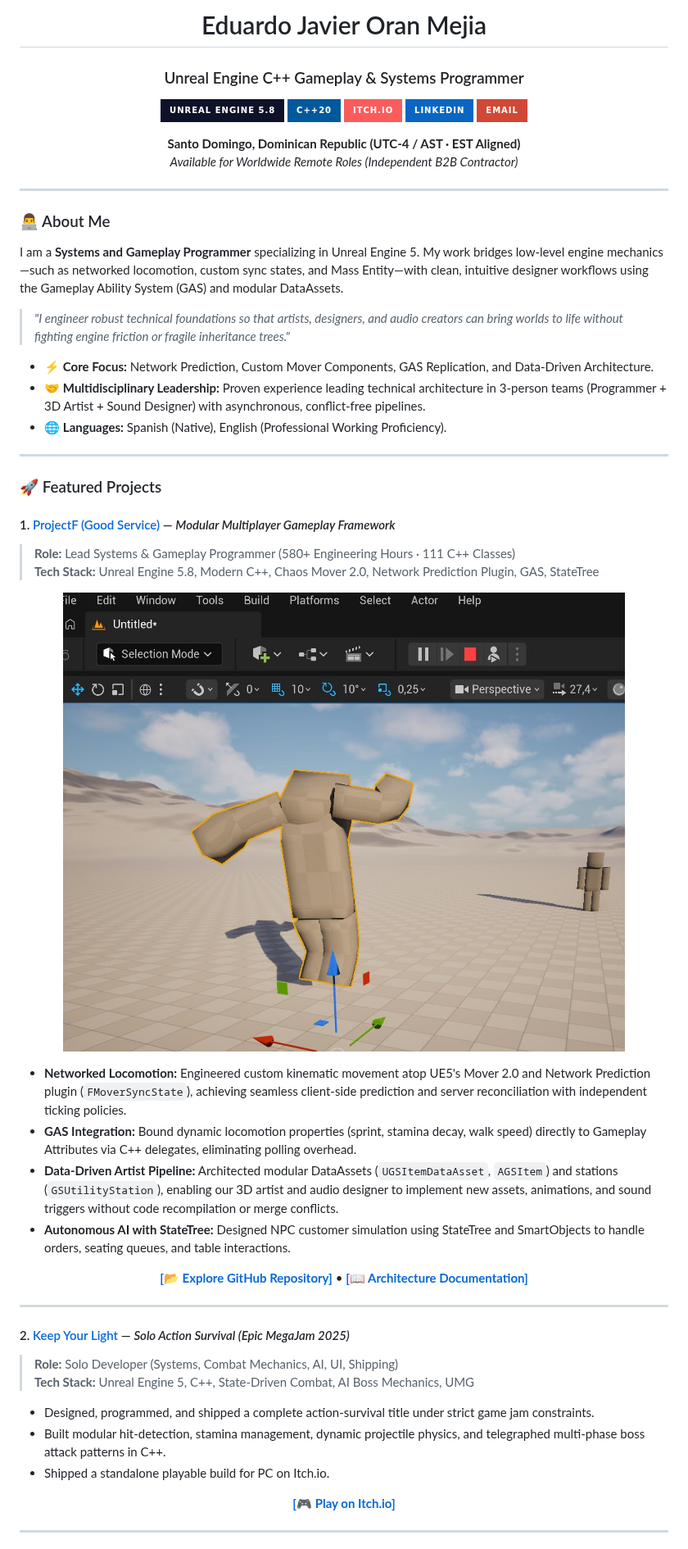
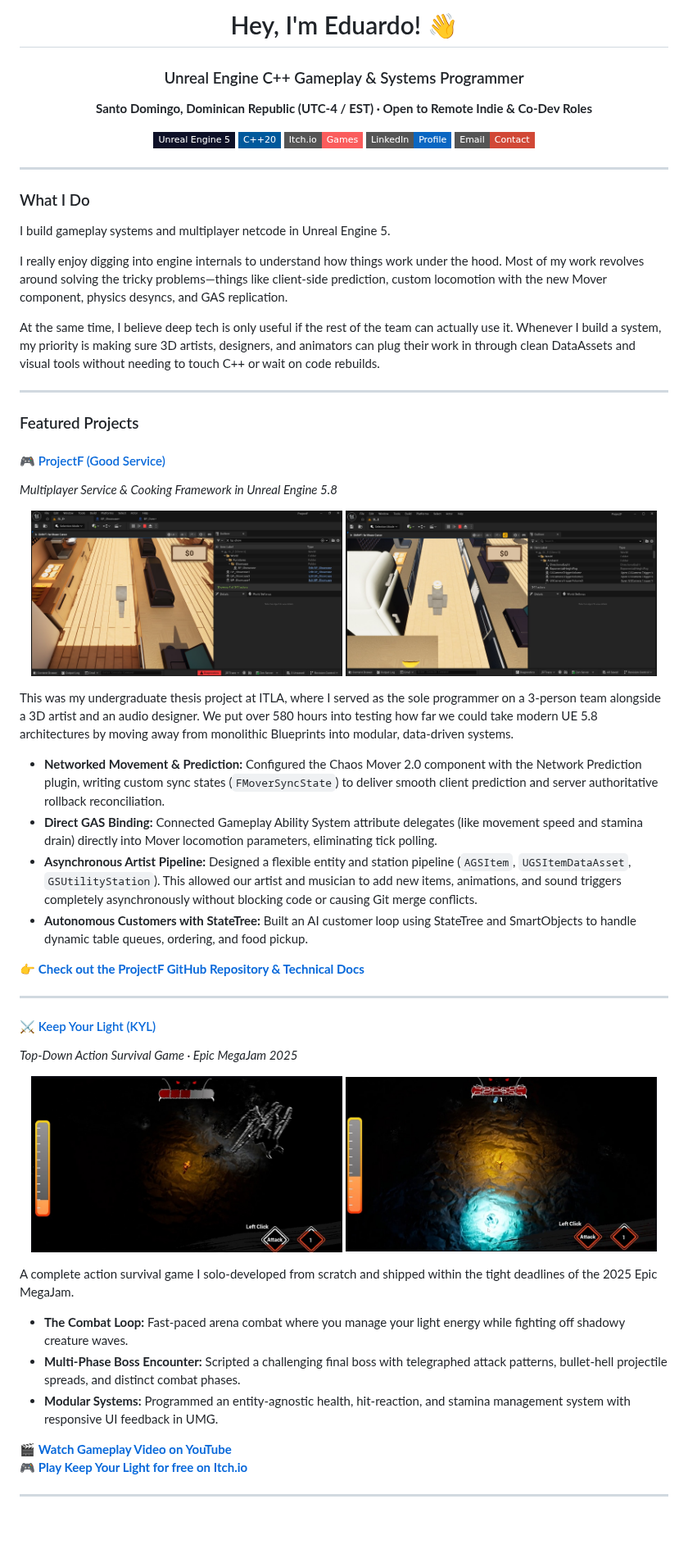
Before and after one commit to TheLastBonny/TheLastBonny, a Markdown page: README.md, the part around one of its changes. Shown at 82% size. Drawn GitHub-style; pictures changed too: assets/keep_your_light_action.jpg (added), assets/keep_your_light_boss.jpg (added), assets/projectf_gameplay.jpg (deleted); badges without logos; blank space fills up the shorter version.

Commit message:
update: real in-game screenshots for ProjectF and Keep Your Light, video link, and natural human developer tone

```diff
--- a/README.md
+++ b/README.md
@@ -1,66 +1,66 @@
 <div align="center">
 
-# Eduardo Javier Oran Mejia
+# Hey, I'm Eduardo! 👋
 ### Unreal Engine C++ Gameplay & Systems Programmer
+**Santo Domingo, Dominican Republic (UTC-4 / EST) · Open to Remote Indie & Co-Dev Roles**
 
-[![Unreal Engine](https://img.shields.io/badge/Unreal_Engine_5.8-0E1128?style=for-the-badge&logo=unrealengine&logoColor=white)](https://www.unrealengine.com/)
-[![C++](https://img.shields.io/badge/C++20-00599C?style=for-the-badge&logo=c%2B%2B&logoColor=white)](https://isocpp.org/)
-[![Itch.io](https://img.shields.io/badge/Itch.io-FA5C5C?style=for-the-badge&logo=itch.io&logoColor=white)](https://thelastbonny.itch.io)
-[![LinkedIn](https://img.shields.io/badge/LinkedIn-0A66C2?style=for-the-badge&logo=linkedin&logoColor=white)](https://www.linkedin.com/in/thelastbonny/)
-[![Email](https://img.shields.io/badge/Email-D14836?style=for-the-badge&logo=gmail&logoColor=white)](mailto:eduardoomjavier@gmail.com)
-
-**Santo Domingo, Dominican Republic (UTC-4 / AST · EST Aligned)**
-*Available for Worldwide Remote Roles (Independent B2B Contractor)*
+[![Unreal Engine](https://img.shields.io/badge/Unreal_Engine_5-0E1128?style=flat-square&logo=unrealengine&logoColor=white)](https://www.unrealengine.com/)
+[![C++](https://img.shields.io/badge/C++20-00599C?style=flat-square&logo=c%2B%2B&logoColor=white)](https://isocpp.org/)
+[![Playable Games on Itch.io](https://img.shields.io/badge/Itch.io-Games-FA5C5C?style=flat-square&logo=itch.io&logoColor=white)](https://thelastbonny.itch.io)
+[![LinkedIn](https://img.shields.io/badge/LinkedIn-Profile-0A66C2?style=flat-square&logo=linkedin&logoColor=white)](https://www.linkedin.com/in/thelastbonny/)
+[![Email Me](https://img.shields.io/badge/Email-Contact-D14836?style=flat-square&logo=gmail&logoColor=white)](mailto:eduardoomjavier@gmail.com)
 
 </div>
 
 ---
 
-### 👨‍💻 About Me
+### What I Do
 
-I am a **Systems and Gameplay Programmer** specializing in Unreal Engine 5. My work bridges low-level engine mechanics—such as networked locomotion, custom sync states, and Mass Entity—with clean, intuitive designer workflows using the Gameplay Ability System (GAS) and modular DataAssets.
+I build gameplay systems and multiplayer netcode in Unreal Engine 5.
 
-> *"I engineer robust technical foundations so that artists, designers, and audio creators can bring worlds to life without fighting engine friction or fragile inheritance trees."*
+I really enjoy digging into engine internals to understand how things work under the hood. Most of my work revolves around solving the tricky problems—things like client-side prediction, custom locomotion with the new Mover component, physics desyncs, and GAS replication.
 
-* ⚡ **Core Focus:** Network Prediction, Custom Mover Components, GAS Replication, and Data-Driven Architecture.
-* 🤝 **Multidisciplinary Leadership:** Proven experience leading technical architecture in 3-person teams (Programmer + 3D Artist + Sound Designer) with asynchronous, conflict-free pipelines.
-* 🌐 **Languages:** Spanish (Native), English (Professional Working Proficiency).
+At the same time, I believe deep tech is only useful if the rest of the team can actually use it. Whenever I build a system, my priority is making sure 3D artists, designers, and animators can plug their work in through clean DataAssets and visual tools without needing to touch C++ or wait on code rebuilds.
 
 ---
 
-### 🚀 Featured Projects
+### Featured Projects
 
-#### 1. [ProjectF (Good Service)](https://github.com/TheLastBonny/Good-Service-PlaceHolder-Public-W.I.P) — *Modular Multiplayer Gameplay Framework*
-> **Role:** Lead Systems & Gameplay Programmer (580+ Engineering Hours · 111 C++ Classes)
-> **Tech Stack:** Unreal Engine 5.8, Modern C++, Chaos Mover 2.0, Network Prediction Plugin, GAS, StateTree
+#### 🎮 [ProjectF (Good Service)](https://github.com/TheLastBonny/Good-Service-PlaceHolder-Public-W.I.P)
+*Multiplayer Service & Cooking Framework in Unreal Engine 5.8*
 
 <p align="center">
-  <img src="assets/projectf_gameplay.jpg" alt="ProjectF Gameplay Scene" width="90%" style="border-radius: 8px;" />
+  <img src="assets/projectf_real_1.jpg" alt="ProjectF Gameplay Scene" width="48%" style="border-radius: 8px;" />
+  <img src="assets/projectf_real_2.jpg" alt="ProjectF Station Interaction" width="48%" style="border-radius: 8px;" />
 </p>
 
-* **Networked Locomotion:** Engineered custom kinematic movement atop UE5's Mover 2.0 and Network Prediction plugin (`FMoverSyncState`), achieving seamless client-side prediction and server reconciliation with independent ticking policies.
-* **GAS Integration:** Bound dynamic locomotion properties (sprint, stamina decay, walk speed) directly to Gameplay Attributes via C++ delegates, eliminating polling overhead.
-* **Data-Driven Artist Pipeline:** Architected modular DataAssets (`UGSItemDataAsset`, `AGSItem`) and stations (`GSUtilityStation`), enabling our 3D artist and audio designer to implement new assets, animations, and sound triggers without code recompilation or merge conflicts.
-* **Autonomous AI with StateTree:** Designed NPC customer simulation using StateTree and SmartObjects to handle orders, seating queues, and table interactions.
+This was my undergraduate thesis project at ITLA, where I served as the sole programmer on a 3-person team alongside a 3D artist and an audio designer. We put over 580 hours into testing how far we could take modern UE 5.8 architectures by moving away from monolithic Blueprints into modular, data-driven systems.
 
-<p align="center">
-  <a href="https://github.com/TheLastBonny/Good-Service-PlaceHolder-Public-W.I.P"><b>[📂 Explore GitHub Repository]</b></a> •
-  <a href="https://github.com/TheLastBonny/Good-Service-PlaceHolder-Public-W.I.P#technical-deep-dive"><b>[📖 Architecture Documentation]</b></a>
-</p>
+* **Networked Movement & Prediction:** Configured the Chaos Mover 2.0 component with the Network Prediction plugin, writing custom sync states (`FMoverSyncState`) to deliver smooth client prediction and server authoritative rollback reconciliation.
+* **Direct GAS Binding:** Connected Gameplay Ability System attribute delegates (like movement speed and stamina drain) directly into Mover locomotion parameters, eliminating tick polling.
+* **Asynchronous Artist Pipeline:** Designed a flexible entity and station pipeline (`AGSItem`, `UGSItemDataAsset`, `GSUtilityStation`). This allowed our artist and musician to add new items, animations, and sound triggers completely asynchronously without blocking code or causing Git merge conflicts.
+* **Autonomous Customers with StateTree:** Built an AI customer loop using StateTree and SmartObjects to handle dynamic table queues, ordering, and food pickup.
+
+👉 **[Check out the ProjectF GitHub Repository & Technical Docs](https://github.com/TheLastBonny/Good-Service-PlaceHolder-Public-W.I.P)**
 
 ---
 
-#### 2. [Keep Your Light](https://thelastbonny.itch.io/keep-your-light) — *Solo Action Survival (Epic MegaJam 2025)*
-> **Role:** Solo Developer (Systems, Combat Mechanics, AI, UI, Shipping)
-> **Tech Stack:** Unreal Engine 5, C++, State-Driven Combat, AI Boss Mechanics, UMG
-
-* Designed, programmed, and shipped a complete action-survival title under strict game jam constraints.
-* Built modular hit-detection, stamina management, dynamic projectile physics, and telegraphed multi-phase boss attack patterns in C++.
-* Shipped a standalone playable build for PC on Itch.io.
+#### ⚔️ [Keep Your Light (KYL)](https://thelastbonny.itch.io/keep-your-light)
+*Top-Down Action Survival Game · Epic MegaJam 2025*
 
 <p align="center">
-  <a href="https://thelastbonny.itch.io/keep-your-light"><b>[🎮 Play on Itch.io]</b></a>
+  <img src="assets/keep_your_light_boss.jpg" alt="Keep Your Light Boss Fight" width="48%" style="border-radius: 8px;" />
+  <img src="assets/keep_your_light_action.jpg" alt="Keep Your Light Gameplay Action" width="48%" style="border-radius: 8px;" />
 </p>
+
+A complete action survival game I solo-developed from scratch and shipped within the tight deadlines of the 2025 Epic MegaJam.
+
+* **The Combat Loop:** Fast-paced arena combat where you manage your light energy while fighting off shadowy creature waves.
+* **Multi-Phase Boss Encounter:** Scripted a challenging final boss with telegraphed attack patterns, bullet-hell projectile spreads, and distinct combat phases.
+* **Modular Systems:** Programmed an entity-agnostic health, hit-reaction, and stamina management system with responsive UI feedback in UMG.
+
+🎬 **[Watch Gameplay Video on YouTube](https://www.youtube.com/watch?v=9_uo31k7VyI)**
+🎮 **[Play Keep Your Light for free on Itch.io](https://thelastbonny.itch.io/keep-your-light)**
 
 ---
 
```
Also changed, not shown: other parts of README.md (+16 -27 lines), assets/projectf_level.jpg (deleted).
